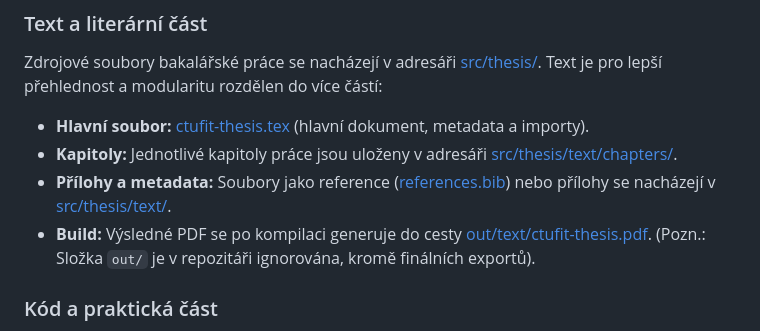
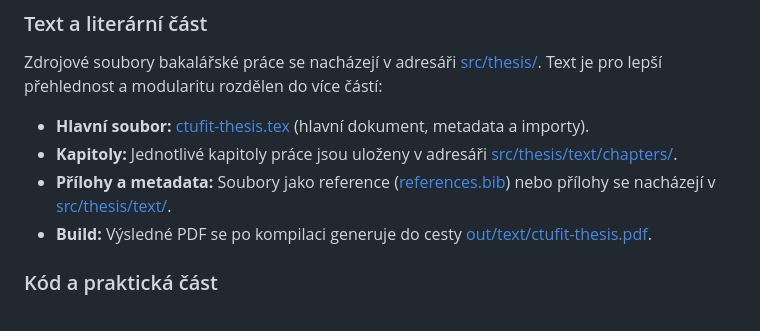
Before and after one commit to kachyna/bp-fit, a Markdown page: README.md, the part around the change. GitHub-like rendering.

Commit message:
repo: Update README.md

```diff
--- a/README.md
+++ b/README.md
@@ -18,7 +18,7 @@ Zdrojové soubory bakalářské práce se nacházejí v adresáři [src/thesis/]
 - **Hlavní soubor:** [ctufit-thesis.tex](src/thesis/ctufit-thesis.tex) (hlavní dokument, metadata a importy).
 - **Kapitoly:** Jednotlivé kapitoly práce jsou uloženy v adresáři [src/thesis/text/chapters/](src/thesis/text/chapters/).
 - **Přílohy a metadata:** Soubory jako reference ([references.bib](src/thesis/text/references.bib)) nebo přílohy se nacházejí v [src/thesis/text/](src/thesis/text/).
-- **Build:** Výsledné PDF se po kompilaci generuje do cesty [out/text/ctufit-thesis.pdf](out/text/ctufit-thesis.pdf). (Pozn.: Složka `out/` je v repozitáři ignorována, kromě finálních exportů).
+- **Build:** Výsledné PDF se po kompilaci generuje do cesty [out/text/ctufit-thesis.pdf](out/text/ctufit-thesis.pdf).
 
 ### Kód a praktická část
 
```
